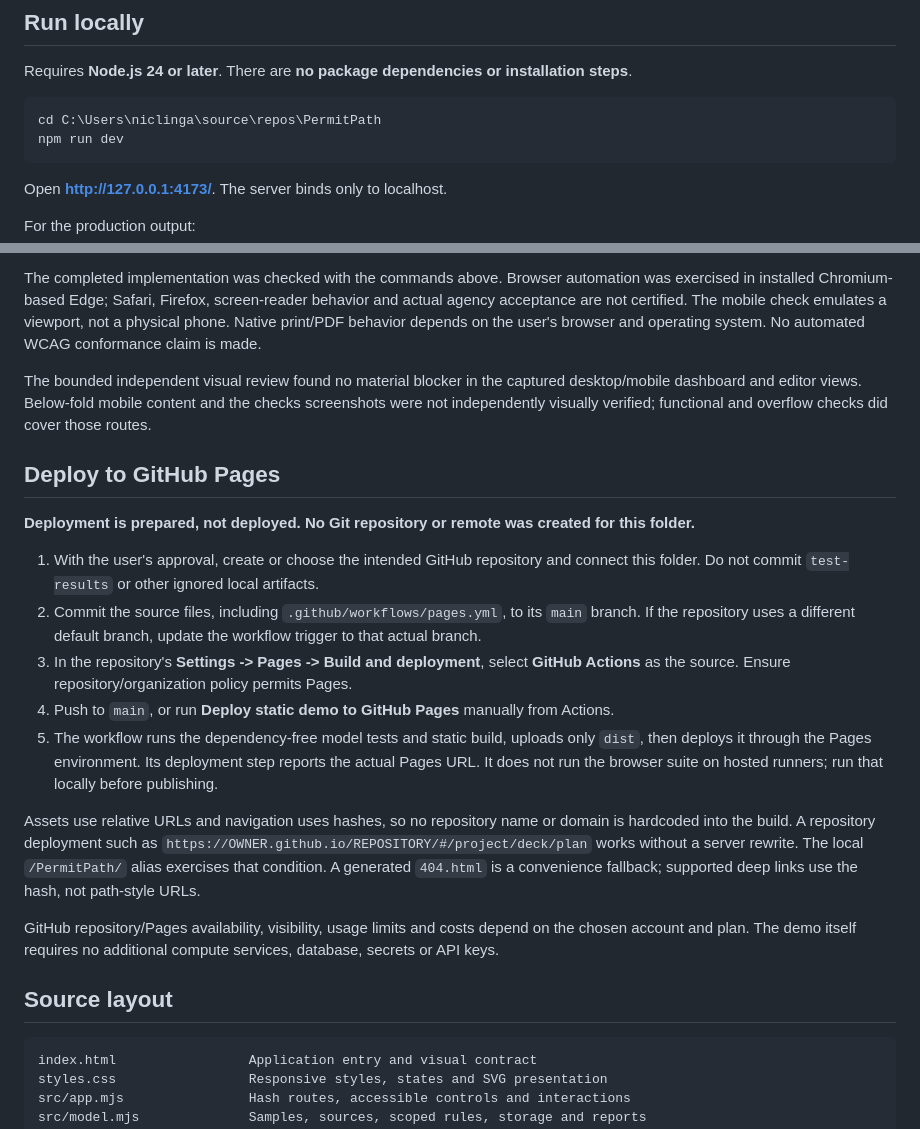
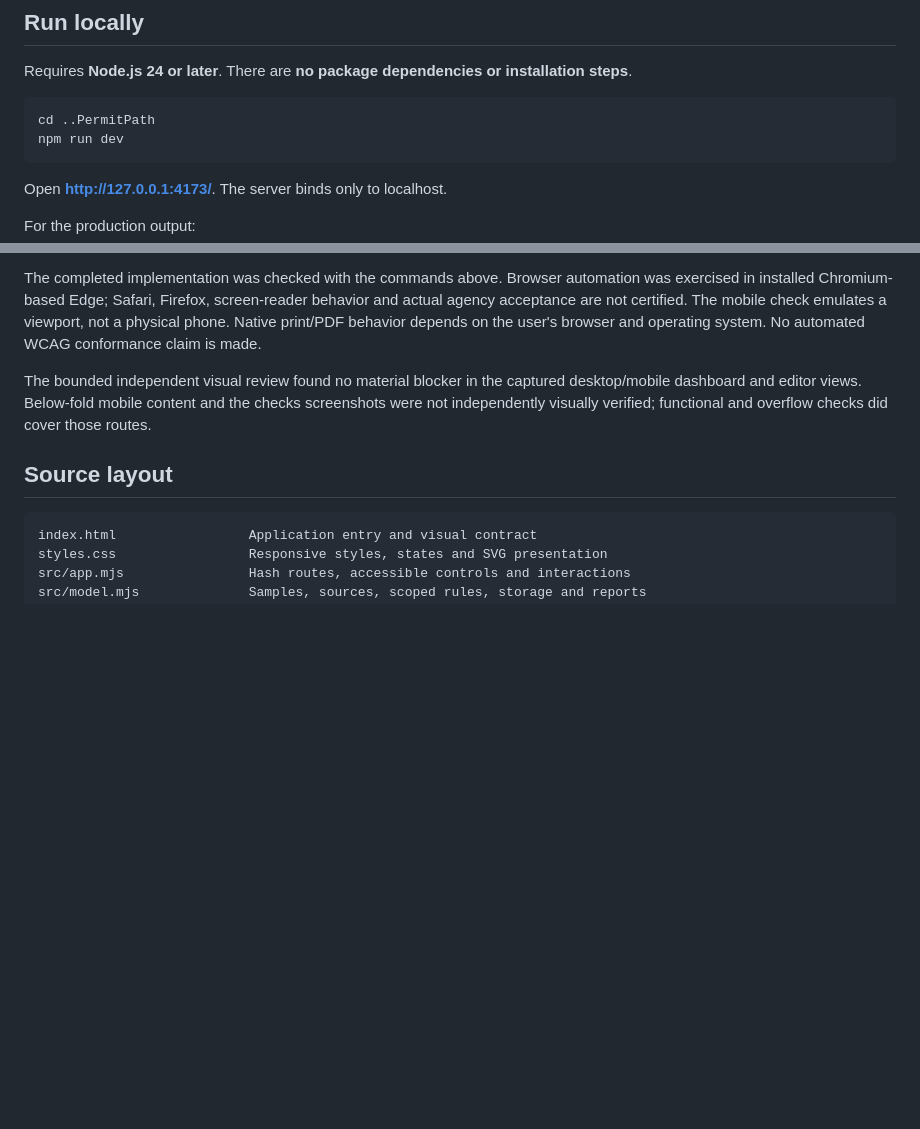
Before and after one commit to Loya1ty/PermitPath, a Markdown page: README.md, 2 parts joined by grey strips. Drawn GitHub-style; blank space fills up the shorter version.

````diff
--- a/README.md
+++ b/README.md
@@ -9,7 +9,7 @@ This is a prospective-customer demo, not production permitting software. It uses
 Requires **Node.js 24 or later**. There are **no package dependencies or installation steps**.
 
 ```powershell
-cd C:\Users\niclinga\source\repos\PermitPath
+cd ..PermitPath
 npm run dev
 ```
 
@@ -126,20 +126,6 @@ The completed implementation was checked with the commands above. Browser automa
 
 The bounded independent visual review found no material blocker in the captured desktop/mobile dashboard and editor views. Below-fold mobile content and the checks screenshots were not independently visually verified; functional and overflow checks did cover those routes.
 
-## Deploy to GitHub Pages
-
-**Deployment is prepared, not deployed. No Git repository or remote was created for this folder.**
-
-1. With the user's approval, create or choose the intended GitHub repository and connect this folder. Do not commit `test-results` or other ignored local artifacts.
-2. Commit the source files, including `.github/workflows/pages.yml`, to its `main` branch. If the repository uses a different default branch, update the workflow trigger to that actual branch.
-3. In the repository's **Settings -> Pages -> Build and deployment**, select **GitHub Actions** as the source. Ensure repository/organization policy permits Pages.
-4. Push to `main`, or run **Deploy static demo to GitHub Pages** manually from Actions.
-5. The workflow runs the dependency-free model tests and static build, uploads only `dist`, then deploys it through the Pages environment. Its deployment step reports the actual Pages URL. It does not run the browser suite on hosted runners; run that locally before publishing.
-
-Assets use relative URLs and navigation uses hashes, so no repository name or domain is hardcoded into the build. A repository deployment such as `https://OWNER.github.io/REPOSITORY/#/project/deck/plan` works without a server rewrite. The local `/PermitPath/` alias exercises that condition. A generated `404.html` is a convenience fallback; supported deep links use the hash, not path-style URLs.
-
-GitHub repository/Pages availability, visibility, usage limits and costs depend on the chosen account and plan. The demo itself requires no additional compute services, database, secrets or API keys.
-
 ## Source layout
 
 ```text
````
